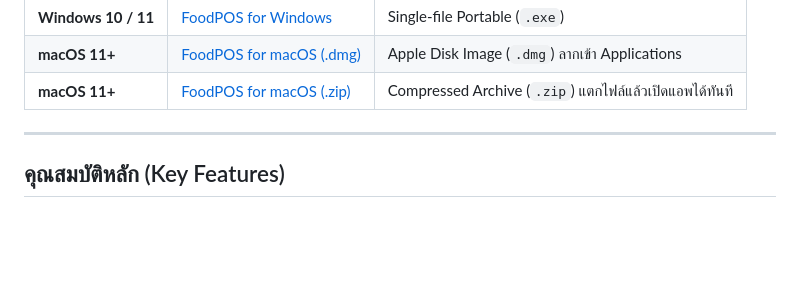
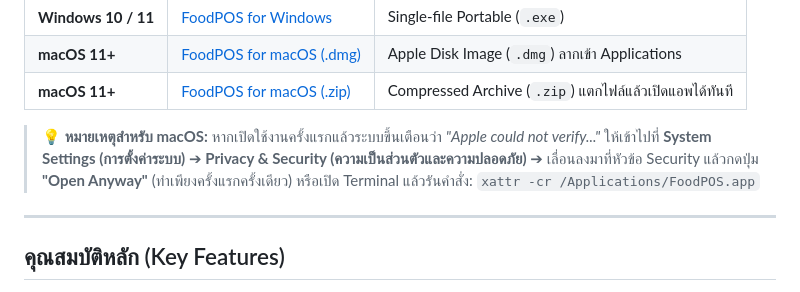
Before and after one commit to peephuwit/food-pos, a Markdown page: README.md, the part around the change. Drawn GitHub-style; blank space fills up the shorter version.

Commit message:
docs: add macOS Gatekeeper first-launch instructions to README

```diff
--- a/README.md
+++ b/README.md
@@ -23,6 +23,9 @@
 | **Windows 10 / 11** | [FoodPOS for Windows](https://github.com/peephuwit/food-pos/releases/latest) | Single-file Portable (`.exe`) |
 | **macOS 11+** | [FoodPOS for macOS (.dmg)](https://github.com/peephuwit/food-pos/releases/latest) | Apple Disk Image (`.dmg`) ลากเข้า Applications |
 | **macOS 11+** | [FoodPOS for macOS (.zip)](https://github.com/peephuwit/food-pos/releases/latest) | Compressed Archive (`.zip`) แตกไฟล์แล้วเปิดแอพได้ทันที |
+
+> **💡 หมายเหตุสำหรับ macOS:** หากเปิดใช้งานครั้งแรกแล้วระบบขึ้นเตือนว่า *"Apple could not verify..."*
+> ให้เข้าไปที่ **System Settings (การตั้งค่าระบบ)** ➔ **Privacy & Security (ความเป็นส่วนตัวและความปลอดภัย)** ➔ เลื่อนลงมาที่หัวข้อ Security แล้วกดปุ่ม **"Open Anyway"** (ทำเพียงครั้งแรกครั้งเดียว) หรือเปิด Terminal แล้วรันคำสั่ง: `xattr -cr /Applications/FoodPOS.app`
 
 
 ---
```
